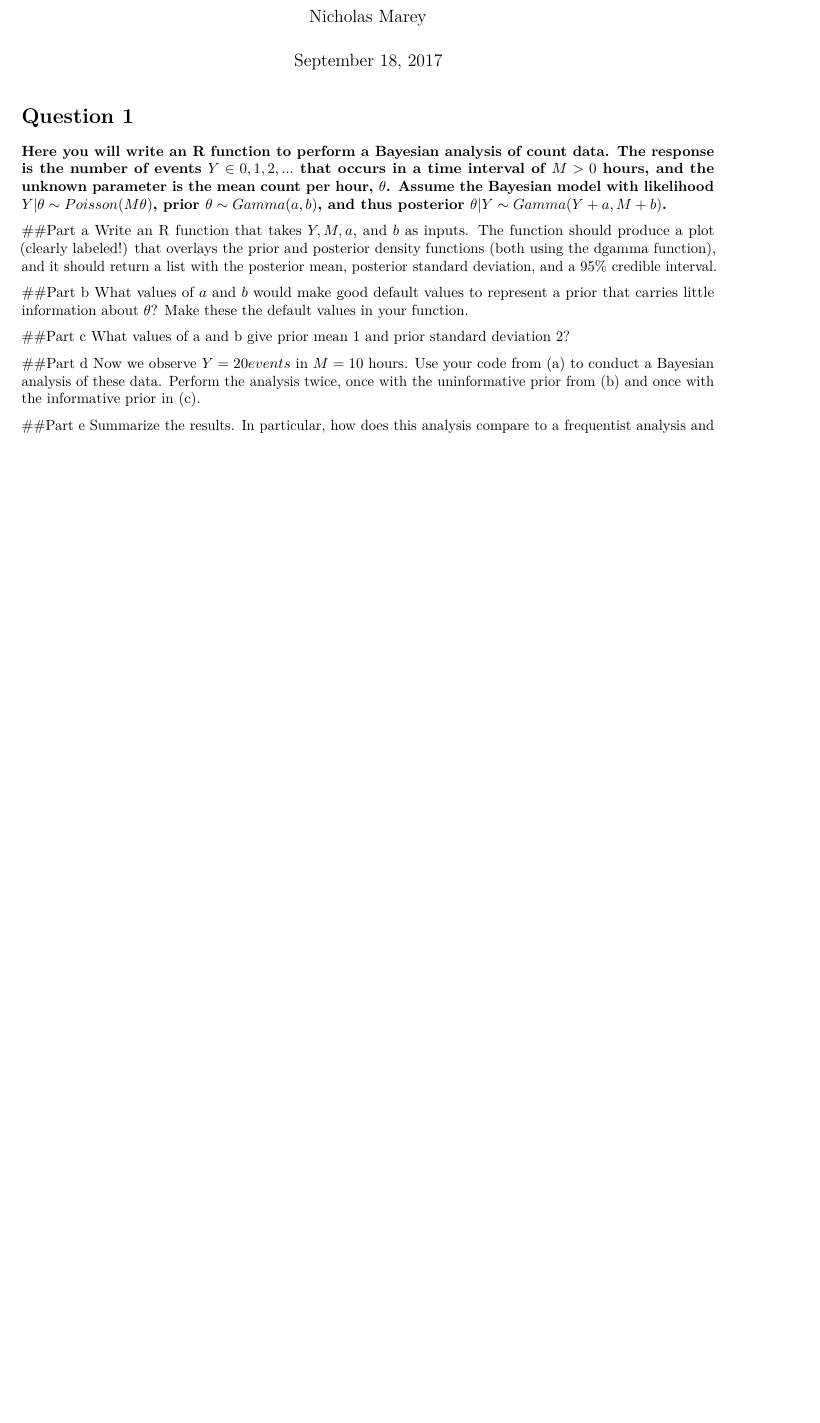
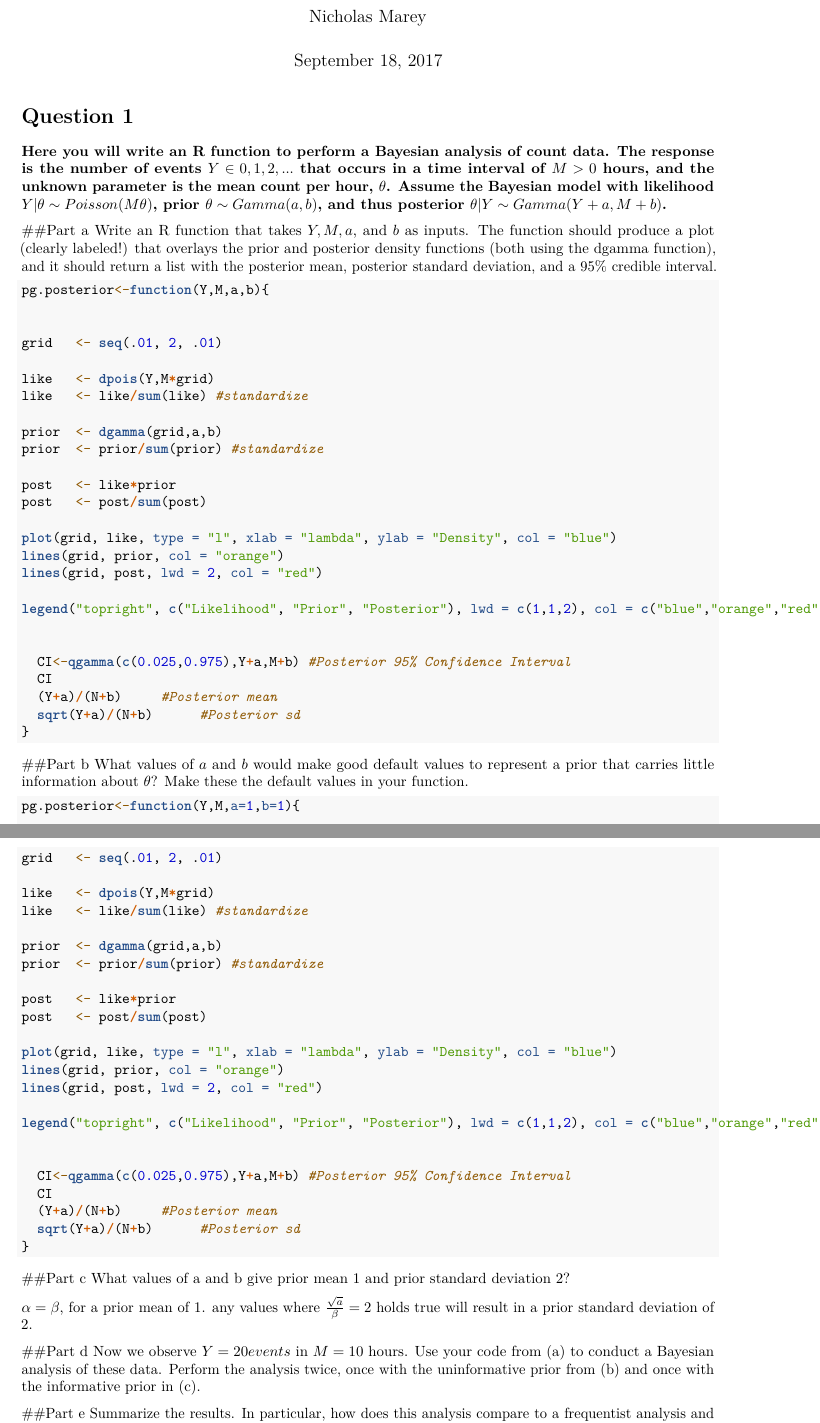
Before and after one commit to data-engr/Bayesian-Analysis-488, an R Markdown document (HW 3.Rmd): part of the page before the commit and two parts of pages 1 and 2 of 2 after it, the two joined at a grey line, cut so that both start at the same text, the shorter picture padded with empty space. Rendered offline with R 4.5, knitr and Pandoc, then LaTeX, with nearby package versions.

Commit message:
minor updates

````diff
--- a/HW 3.Rmd
+++ b/HW 3.Rmd
@@ -11,13 +11,63 @@ output: pdf_document
 ##Part a
 Write an R function that takes $Y , M, a$, and $b$ as inputs. The function should produce a plot (clearly labeled!) that overlays the prior and posterior density functions (both using the dgamma  function), and it should return a list with the posterior mean, posterior standard deviation, and a 95% credible interval.
 ```{r}
+pg.posterior<-function(Y,M,a,b){
 
+
+grid   <- seq(.01, 2, .01)
+
+like   <- dpois(Y,M*grid)
+like   <- like/sum(like) #standardize
+
+prior  <- dgamma(grid,a,b)
+prior  <- prior/sum(prior) #standardize
+
+post   <- like*prior
+post   <- post/sum(post)
+
+plot(grid, like, type = "l", xlab = "lambda", ylab = "Density", col = "blue")
+lines(grid, prior, col = "orange")
+lines(grid, post, lwd = 2, col = "red")
+
+legend("topright", c("Likelihood", "Prior", "Posterior"), lwd = c(1,1,2), col = c("blue","orange","red"))
+
+
+  CI<-qgamma(c(0.025,0.975),Y+a,M+b) #Posterior 95% Confidence Interval
+  CI
+  (Y+a)/(N+b)     #Posterior mean
+  sqrt(Y+a)/(N+b)      #Posterior sd
+}
 ```
 
 ##Part b
 What values of $a$ and $b$ would make good default values to represent a prior that carries little information about $\theta$? Make these the default values in your function.
 ```{r}
+pg.posterior<-function(Y,M,a=1,b=1){
 
+
+grid   <- seq(.01, 2, .01)
+
+like   <- dpois(Y,M*grid)
+like   <- like/sum(like) #standardize
+
+prior  <- dgamma(grid,a,b)
+prior  <- prior/sum(prior) #standardize
+
+post   <- like*prior
+post   <- post/sum(post)
+
+plot(grid, like, type = "l", xlab = "lambda", ylab = "Density", col = "blue")
+lines(grid, prior, col = "orange")
+lines(grid, post, lwd = 2, col = "red")
+
+legend("topright", c("Likelihood", "Prior", "Posterior"), lwd = c(1,1,2), col = c("blue","orange","red"))
+
+
+  CI<-qgamma(c(0.025,0.975),Y+a,M+b) #Posterior 95% Confidence Interval
+  CI
+  (Y+a)/(N+b)     #Posterior mean
+  sqrt(Y+a)/(N+b)      #Posterior sd
+}
 ```
 
 ##Part c
@@ -25,6 +75,9 @@ What values of a and b give prior mean 1 and prior standard deviation 2?
 ```{r}
 
 ```
+$\alpha = \beta$, for a prior mean of 1.
+any values where $\frac{\sqrt{a}}{\beta}=2$ holds true will result in a prior standard deviation of 2.
+
 
 ##Part d
 Now we observe $Y = 20 events$ in $M = 10$ hours. Use your code from (a) to conduct a Bayesian analysis of these data. Perform the analysis twice, once with the uninformative prior from (b) and once with the informative prior in (c).
````
